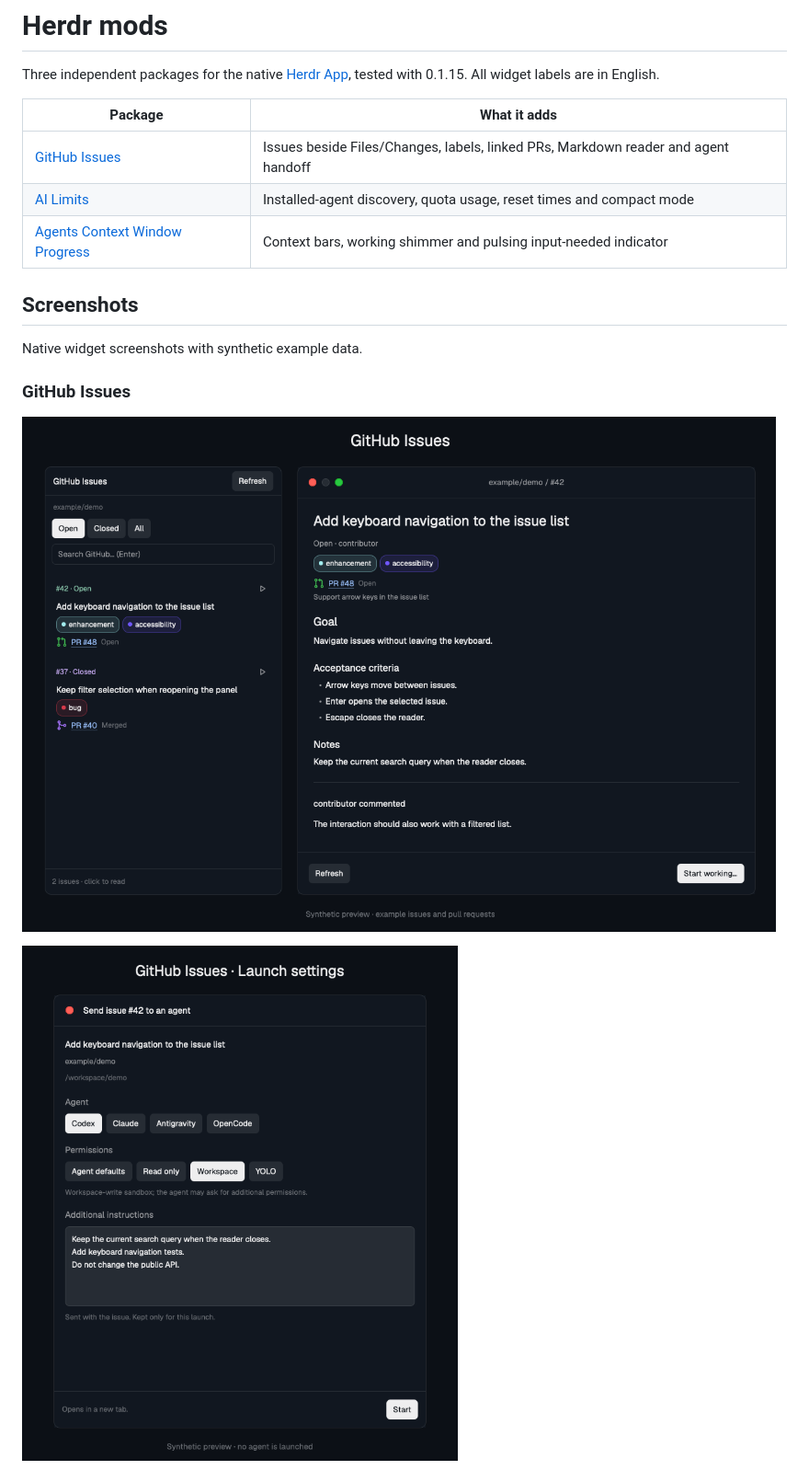
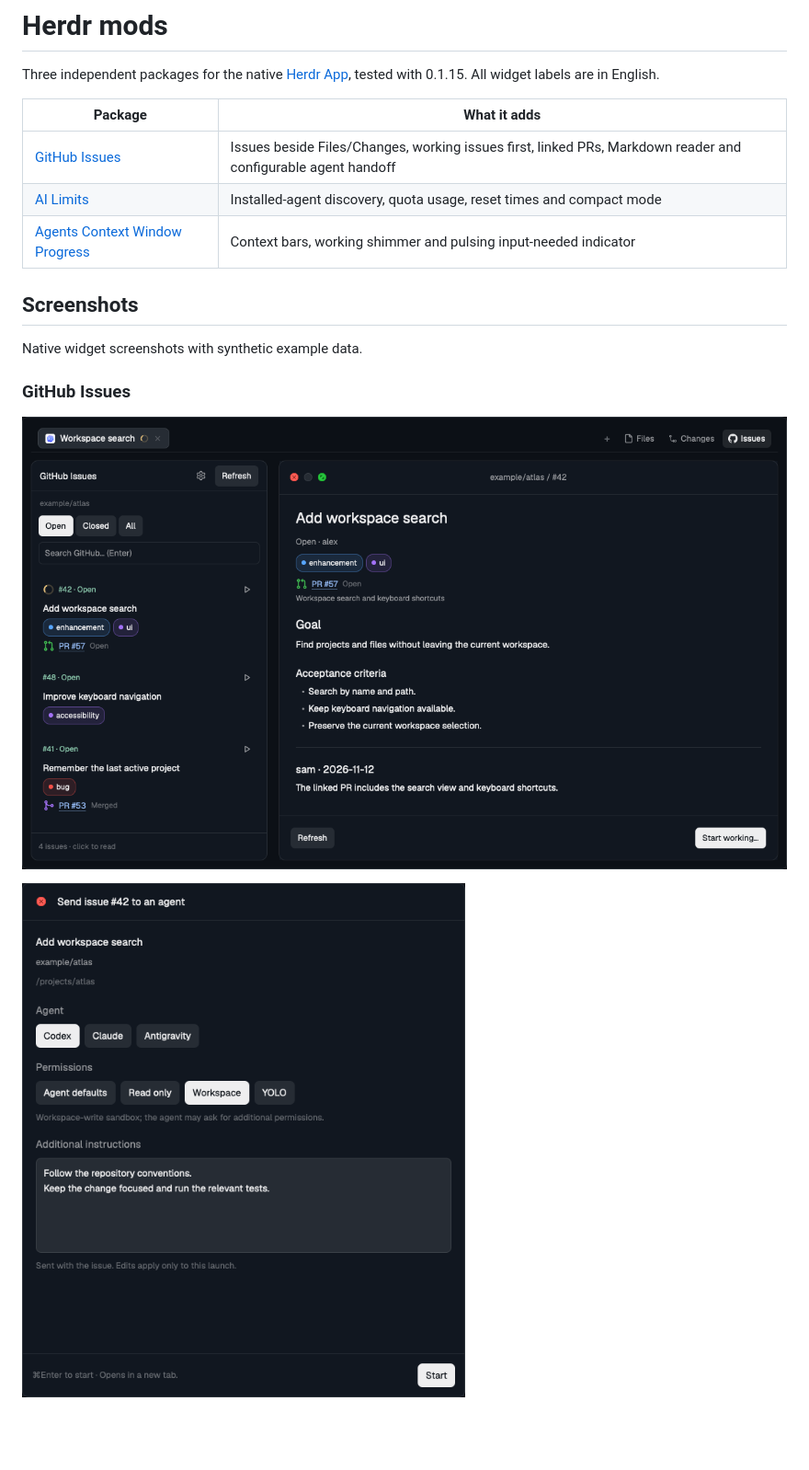
Before and after one commit to dtarczynski/herdr-mods, a Markdown page: README.md, the part around one of its changes. Shown at 92% size. Rendered like a GitHub page; pictures changed too: github-issues/launch-settings.png, github-issues/preview.png; blank space fills up the shorter version.

```diff
--- a/README.md
+++ b/README.md
@@ -4,7 +4,7 @@ Three independent packages for the native [Herdr App](https://herdr.dev), tested
 
 | Package | What it adds |
 |---|---|
-| [GitHub Issues](github-issues/) | Issues beside Files/Changes, labels, linked PRs, Markdown reader and agent handoff |
+| [GitHub Issues](github-issues/) | Issues beside Files/Changes, working issues first, linked PRs, Markdown reader and configurable agent handoff |
 | [AI Limits](ai-limits/) | Installed-agent discovery, quota usage, reset times and compact mode |
 | [Agents Context Window Progress](agents-context-window-progress/) | Context bars, working shimmer and pulsing input-needed indicator |
 
```
Also changed, not shown: other parts of README.md (+3 -1 lines), github-issues/README.md (+3 -1 lines), github-issues/RECIPE.md (+1 -1 lines), github-issues/default-settings.png (added), 2 other files.
